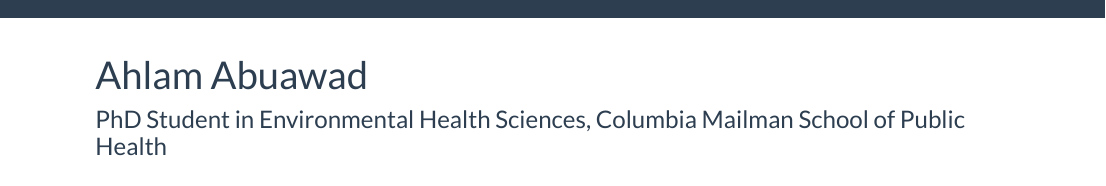
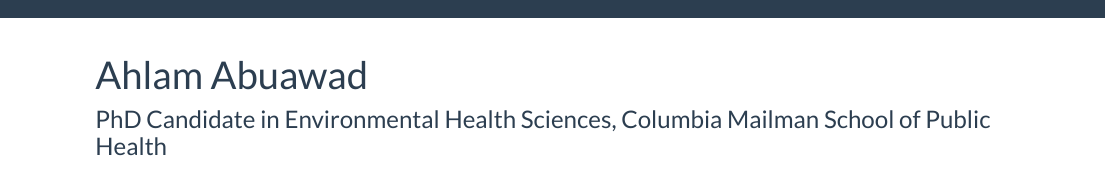
Before and after one commit to aabuawad/aabuawad.github.io, an R Markdown document (index.Rmd): the page in a window 1100 px wide, from its top. Rendered offline with R 4.5, knitr and Pandoc, with nearby package versions.

Commit message:
updated title

```diff
--- a/index.Rmd
+++ b/index.Rmd
@@ -2,7 +2,7 @@
 title: "Ahlam Abuawad"
 ---
 
-### PhD Student in Environmental Health Sciences, Columbia Mailman School of Public Health
+### PhD Candidate in Environmental Health Sciences, Columbia Mailman School of Public Health
 
 <br><img src = "Images/profile.png" style = "width:60%"><br>
 
```
Also changed, not shown: index.html.
